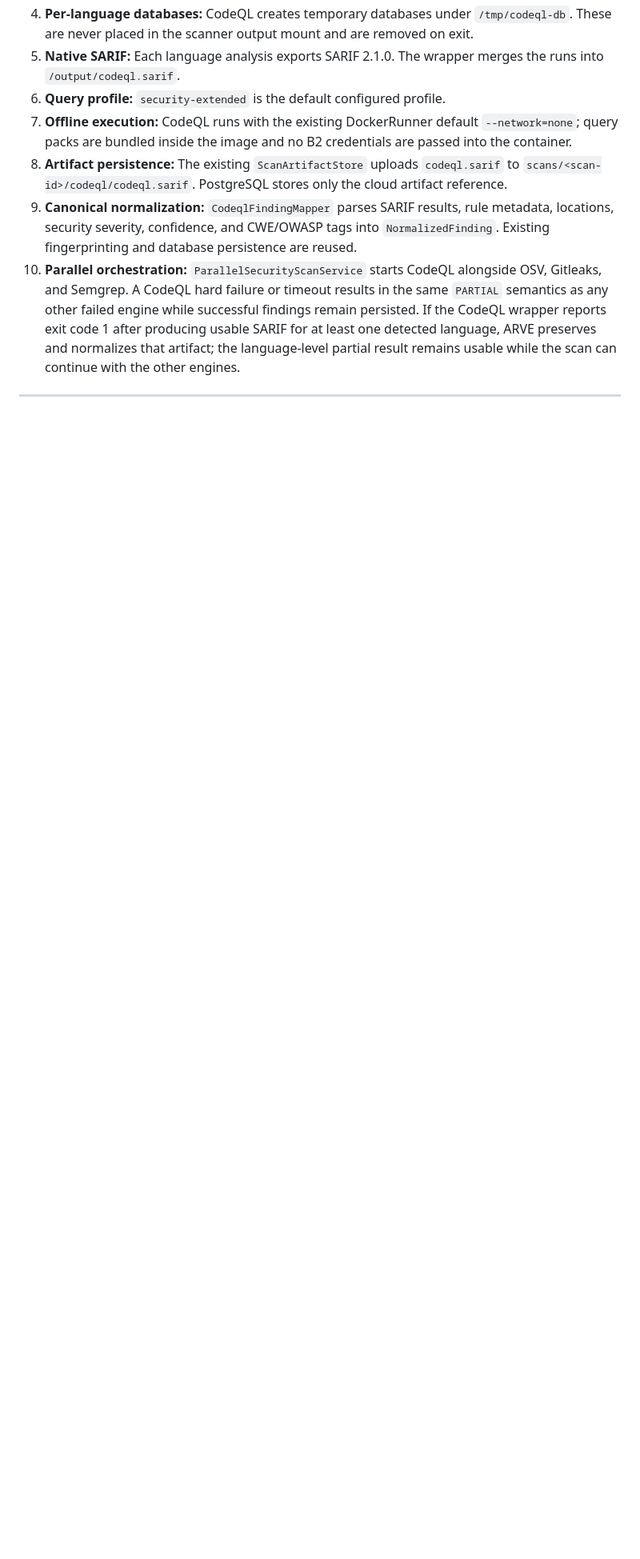
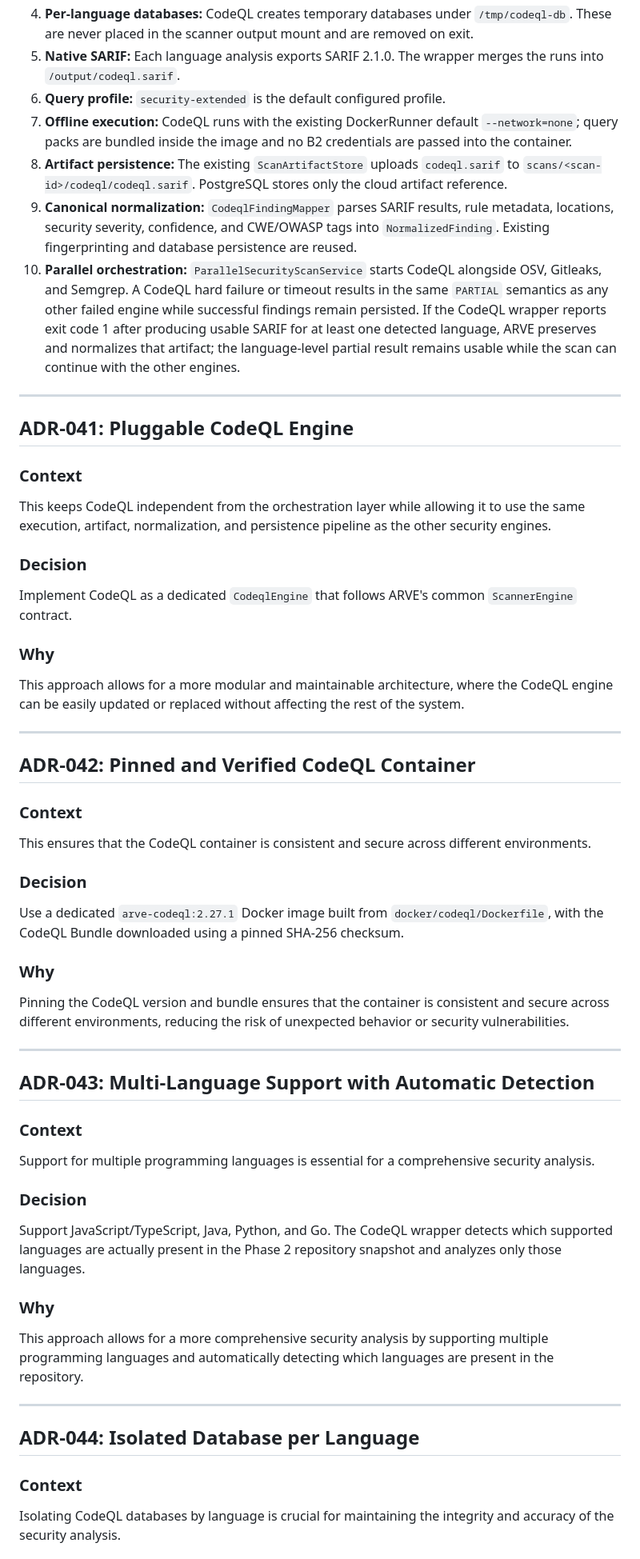
Before and after one commit to IshanG2111/ARVE, a Markdown page: docs/decisions.md, the part around one of its changes. Shown at 80% size. Rendered like a GitHub page; blank space fills up the shorter version.

```diff
--- a/docs/decisions.md
+++ b/docs/decisions.md
@@ -1271,3 +1271,48 @@ engines.
     result remains usable while the scan can continue with the other engines.
 
 ---
+
+## ADR-041: Pluggable CodeQL Engine
+
+### Context
+This keeps CodeQL independent from the orchestration layer while allowing it to use the same execution, artifact, normalization, and persistence pipeline as the other security engines.
+
+### Decision
+Implement CodeQL as a dedicated `CodeqlEngine` that follows ARVE's common `ScannerEngine` contract.
+
+### Why
+This approach allows for a more modular and maintainable architecture, where the CodeQL engine can be easily updated or replaced without affecting the rest of the system.
+
+---
+
+## ADR-042: Pinned and Verified CodeQL Container
+
+### Context
+This ensures that the CodeQL container is consistent and secure across different environments.
+
+### Decision
+Use a dedicated `arve-codeql:2.27.1` Docker image built from `docker/codeql/Dockerfile`, with the CodeQL Bundle downloaded using a pinned SHA-256 checksum.
+
+### Why
+Pinning the CodeQL version and bundle ensures that the container is consistent and secure across different environments, reducing the risk of unexpected behavior or security vulnerabilities.
+
+---
+
+## ADR-043: Multi-Language Support with Automatic Detection
+
+### Context
+Support for multiple programming languages is essential for a comprehensive security analysis.
+
+### Decision
+Support JavaScript/TypeScript, Java, Python, and Go. The CodeQL wrapper detects which supported languages are actually present in the Phase 2 repository snapshot and analyzes only those languages.
+
+### Why
+This approach allows for a more comprehensive security analysis by supporting multiple programming languages and automatically detecting which languages are present in the repository.
+
+---
+
+## ADR-044: Isolated Database per Language
+
+### Context
+Isolating CodeQL databases by language is crucial for maintaining the integrity and accuracy of the security analysis.
+
```
Also changed, not shown: other parts of docs/decisions.md (+72 -0 lines).
